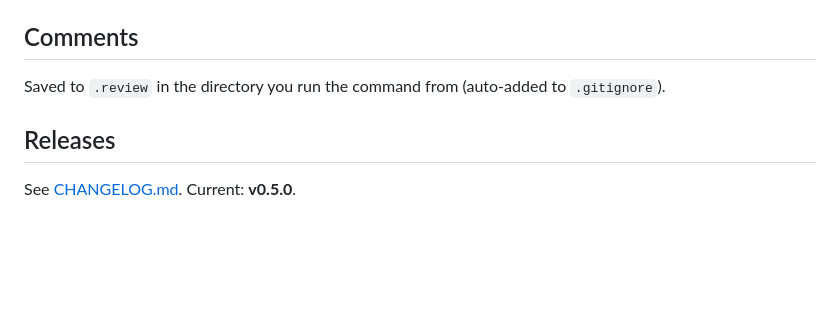
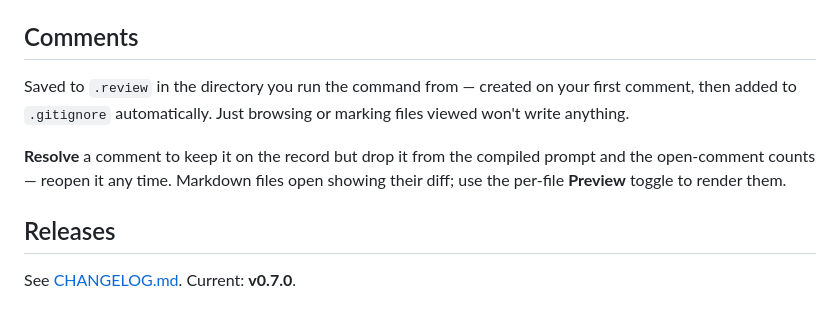
Before and after one commit to codywilliamson/loupe, a Markdown page: README.md, the part around one of its changes. Drawn GitHub-style; blank space fills up the shorter version.

```diff
--- a/README.md
+++ b/README.md
@@ -47,8 +64,11 @@ Then, in any git repo: `loupe`, `loupe staged`, `loupe origin/main`.
 
 ## Comments
 
-Saved to `.review` in the directory you run the command from (auto-added to `.gitignore`).
+Saved to `.review` in the directory you run the command from — created on your first comment,
+then added to `.gitignore` automatically. Just browsing or marking files viewed won't write anything.
+
+**Resolve** a comment to keep it on the record but drop it from the compiled prompt and the open-comment counts — reopen it any time. Markdown files open showing their diff; use the per-file **Preview** toggle to render them.
 
 ## Releases
 
-See [CHANGELOG.md](CHANGELOG.md). Current: **v0.5.0**.
+See [CHANGELOG.md](CHANGELOG.md). Current: **v0.7.0**.
```
Also changed, not shown: other parts of README.md (+20 -3 lines), docs/screenshots/01-overview.png, docs/screenshots/02-dark.png, docs/screenshots/03-comments.png, docs/screenshots/04-side-by-side.png, 3 other files.
